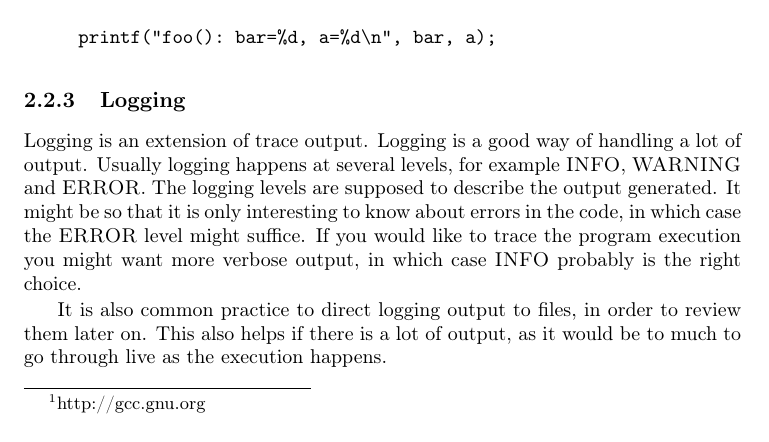
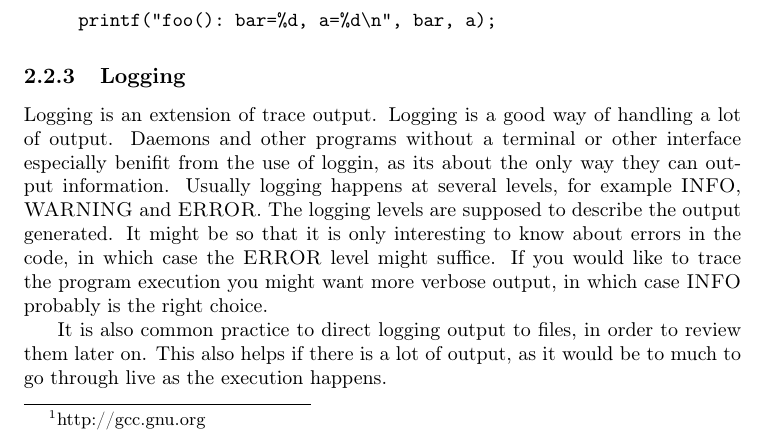
Before and after one commit to jbohman/debugging101, a LaTeX document (popup-lecture-3.tex): part of page 5 of 7, cut so that both start at the same text. Compiled offline with pdfLaTeX.

Commit message:
Added info about daemons under logging

```diff
--- a/popup-lecture-3.tex
+++ b/popup-lecture-3.tex
@@ -338,7 +338,9 @@ printf("foo(): bar=%d, a=%d\n", bar, a);
 \subsubsection{Logging}
 
 Logging is an extension of trace output. Logging is a good way of handling a
-lot of output. Usually logging happens at several levels, for example
+lot of output. Daemons and other programs without a terminal or other interface
+especially benifit from the use of loggin, as its about the only way they can
+output information. Usually logging happens at several levels, for example
 \textsc{INFO}, \textsc{WARNING} and \textsc{ERROR}. The logging levels are
 supposed to describe the output generated. It might be so that it is only
 interesting to know about errors in the code, in which case the \textsc{ERROR}
```
